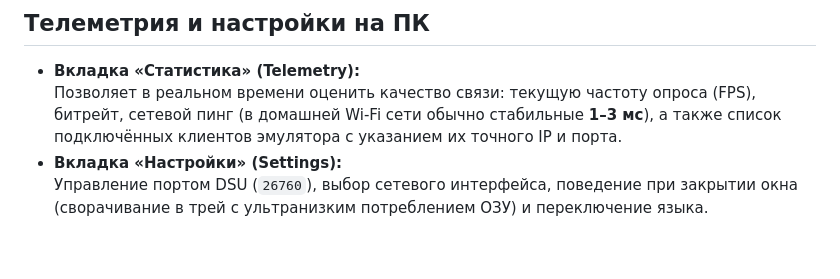
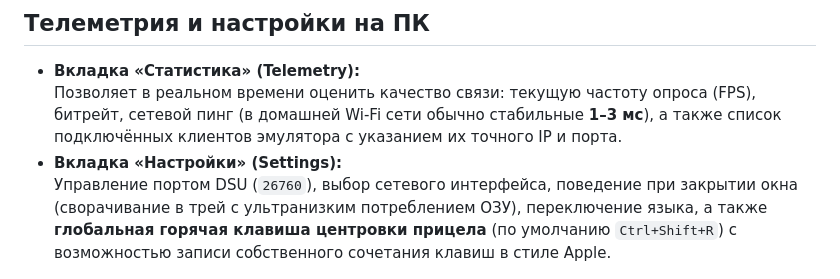
Before and after one commit to MrHoustonOff/iphone-gyro-controller, a Markdown page: docs/guide.ru.md, the part around the change. Drawn GitHub-style; blank space fills up the shorter version.

Commit message:
docs(guide): document global Windows recenter hotkey in RU and EN guides

```diff
--- a/docs/guide.ru.md
+++ b/docs/guide.ru.md
@@ -171,7 +171,7 @@
 * **Вкладка «Статистика» (Telemetry):**
   Позволяет в реальном времени оценить качество связи: текущую частоту опроса (FPS), битрейт, сетевой пинг (в домашней Wi-Fi сети обычно стабильные <span style="color: #34c759">**1–3 мс**</span>), а также список подключённых клиентов эмулятора с указанием их точного IP и порта.
 * **Вкладка «Настройки» (Settings):**
-  Управление портом DSU (`26760`), выбор сетевого интерфейса, поведение при закрытии окна (сворачивание в трей с ультранизким потреблением ОЗУ) и переключение языка.
+  Управление портом DSU (`26760`), выбор сетевого интерфейса, поведение при закрытии окна (сворачивание в трей с ультранизким потреблением ОЗУ), переключение языка, а также **глобальная горячая клавиша центровки прицела** (по умолчанию `Ctrl+Shift+R`) с возможностью записи собственного сочетания клавиш в стиле Apple.
 
 ![Статистика и настройки](imgs/pc-stats-and-settings.png)
 
```
Also changed, not shown: docs/guide.en.md (+1 -1 lines).
